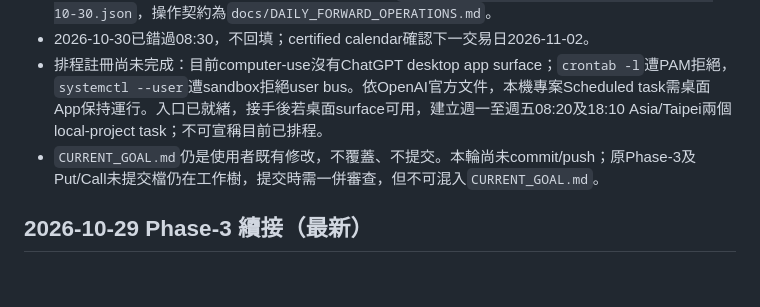
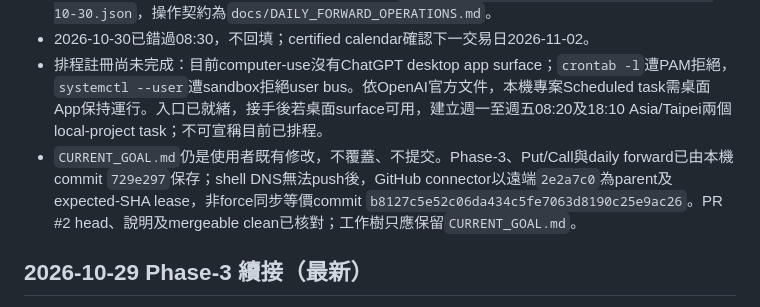
Before and after one commit to fu06pi/tw-market-scenario-engine, a Markdown page: RESUME_HANDOFF.md, the part around the change. Rendered like a GitHub page; blank space fills up the shorter version.

Commit message:
docs: record forward sampling synchronization

```diff
--- a/RESUME_HANDOFF.md
+++ b/RESUME_HANDOFF.md
@@ -8,7 +8,7 @@
 - 127 tests、Ruff、diff check及CLI help通過。證據為`reports/quant/daily-forward-engine-2026-10-30.json`，操作契約為`docs/DAILY_FORWARD_OPERATIONS.md`。
 - 2026-10-30已錯過08:30，不回填；certified calendar確認下一交易日2026-11-02。
 - 排程註冊尚未完成：目前computer-use沒有ChatGPT desktop app surface；`crontab -l`遭PAM拒絕，`systemctl --user`遭sandbox拒絕user bus。依OpenAI官方文件，本機專案Scheduled task需桌面App保持運行。入口已就緒，接手後若桌面surface可用，建立週一至週五08:20及18:10 Asia/Taipei兩個local-project task；不可宣稱目前已排程。
-- `CURRENT_GOAL.md`仍是使用者既有修改，不覆蓋、不提交。本輪尚未commit/push；原Phase-3及Put/Call未提交檔仍在工作樹，提交時需一併審查，但不可混入`CURRENT_GOAL.md`。
+- `CURRENT_GOAL.md`仍是使用者既有修改，不覆蓋、不提交。Phase-3、Put/Call與daily forward已由本機commit `729e297`保存；shell DNS無法push後，GitHub connector以遠端`2e2a7c0`為parent及expected-SHA lease，非force同步等價commit `b8127c5e52c06da434c5fe7063d8190c25e9ac26`。PR #2 head、說明及mergeable clean已核對；工作樹只應保留`CURRENT_GOAL.md`。
 
 ## 2026-10-29 Phase-3 續接（最新）
 
```
